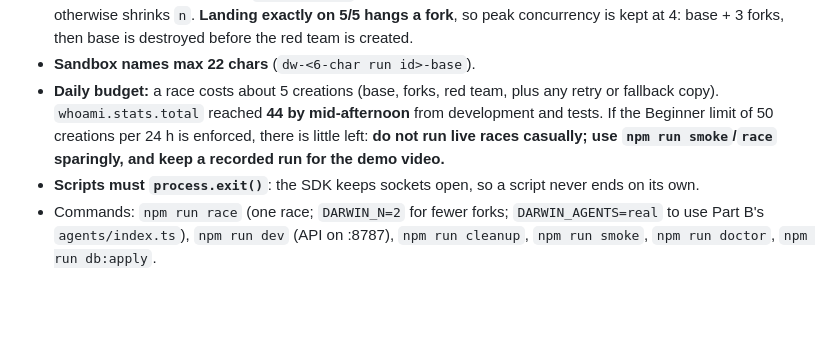
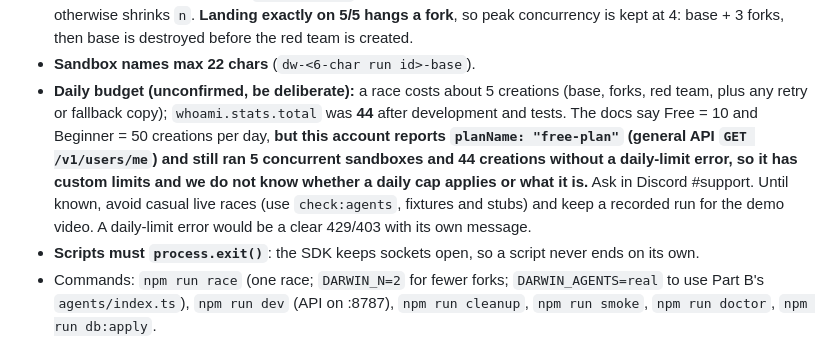
Before and after one commit to dakshcodez/darwin, a Markdown page: CLAUDE.md, the part around the change. GitHub-like rendering; blank space fills up the shorter version.

Commit message:
Correct the daily sandbox budget note: account limits are unconfirmed

```diff
--- a/CLAUDE.md
+++ b/CLAUDE.md
@@ -125,7 +125,7 @@ Everyone must use **`https://api-eu.sb.createos.sh`** for the sandbox API (the d
 - **Forks are flaky on the EU endpoint:** roughly 1 in 3 stalls past 60-180 s (one run hung 10 minutes with no timeout). Every fork now has a **75 s hard deadline** (`withDeadline` aborts the SDK request), a stuck fork is destroyed, and the race **falls back to a fresh sandbox + the same service files** ("fresh copy") so a run always completes. Say "fork" in the demo only for candidates that really were forks (the events feed labels each one).
 - **Slots stay held after destroy:** `whoami.stats.other` counts destroying/failed sandboxes, which keep using concurrency slots for a while. `quota().live` now includes them; the race waits for them to drain (up to 60 s) and otherwise shrinks `n`. **Landing exactly on 5/5 hangs a fork**, so peak concurrency is kept at 4: base + 3 forks, then base is destroyed before the red team is created.
 - **Sandbox names max 22 chars** (`dw-<6-char run id>-base`).
-- **Daily budget:** a race costs about 5 creations (base, forks, red team, plus any retry or fallback copy). `whoami.stats.total` reached **44 by mid-afternoon** from development and tests. If the Beginner limit of 50 creations per 24 h is enforced, there is little left: **do not run live races casually; use `npm run smoke`/`race` sparingly, and keep a recorded run for the demo video.**
+- **Daily budget (unconfirmed, be deliberate):** a race costs about 5 creations (base, forks, red team, plus any retry or fallback copy); `whoami.stats.total` was **44** after development and tests. The docs say Free = 10 and Beginner = 50 creations per day, **but this account reports `planName: "free-plan"` (general API `GET /v1/users/me`) and still ran 5 concurrent sandboxes and 44 creations without a daily-limit error, so it has custom limits and we do not know whether a daily cap applies or what it is.** Ask in Discord #support. Until known, avoid casual live races (use `check:agents`, fixtures and stubs) and keep a recorded run for the demo video. A daily-limit error would be a clear 429/403 with its own message.
 - **Scripts must `process.exit()`**: the SDK keeps sockets open, so a script never ends on its own.
 - Commands: `npm run race` (one race; `DARWIN_N=2` for fewer forks; `DARWIN_AGENTS=real` to use Part B's `agents/index.ts`), `npm run dev` (API on :8787), `npm run cleanup`, `npm run smoke`, `npm run doctor`, `npm run db:apply`.
 
```
